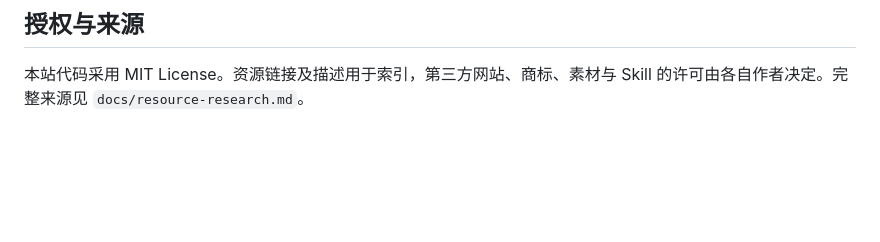
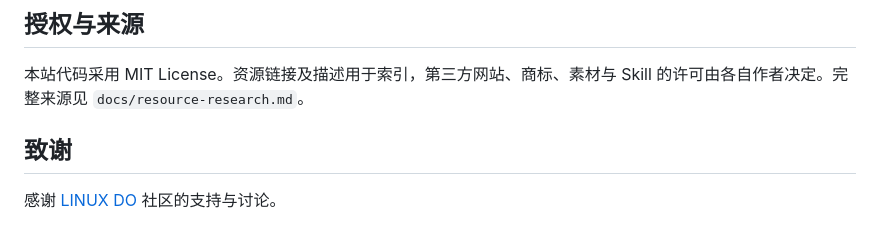
Before and after one commit to chrichuang218/awesome-ui-design, a Markdown page: README.md, the part around the change. Drawn GitHub-style; blank space fills up the shorter version.

Commit message:
docs: 添加 LINUX DO 社区致谢

```diff
--- a/README.md
+++ b/README.md
@@ -61,3 +61,7 @@ GitHub 仓库主页展示本 README，点击上方入口或截图即可打开交
 ## 授权与来源
 
 本站代码采用 MIT License。资源链接及描述用于索引，第三方网站、商标、素材与 Skill 的许可由各自作者决定。完整来源见 `docs/resource-research.md`。
+
+## 致谢
+
+感谢 [LINUX DO](https://linux.do/) 社区的支持与讨论。
```
